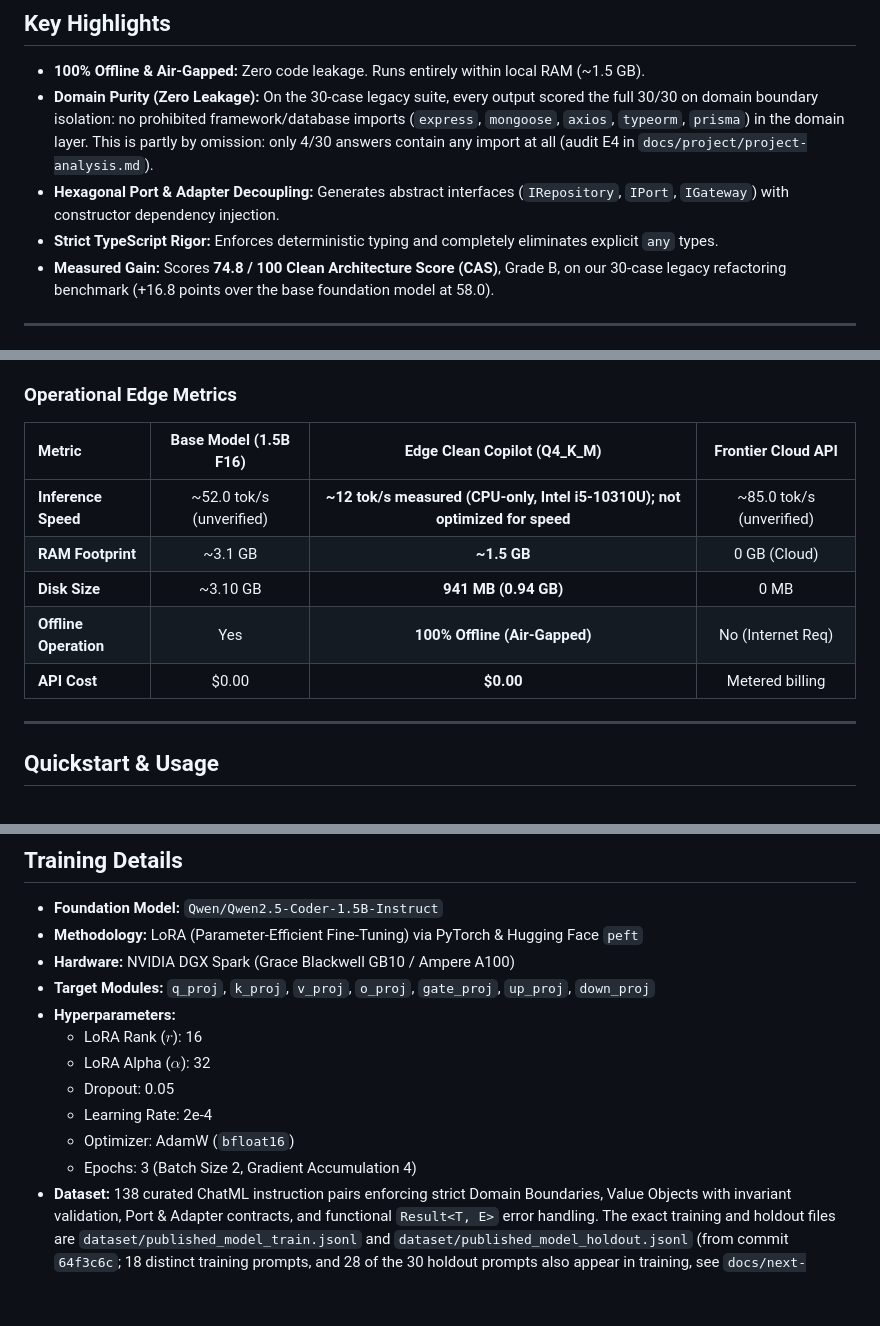
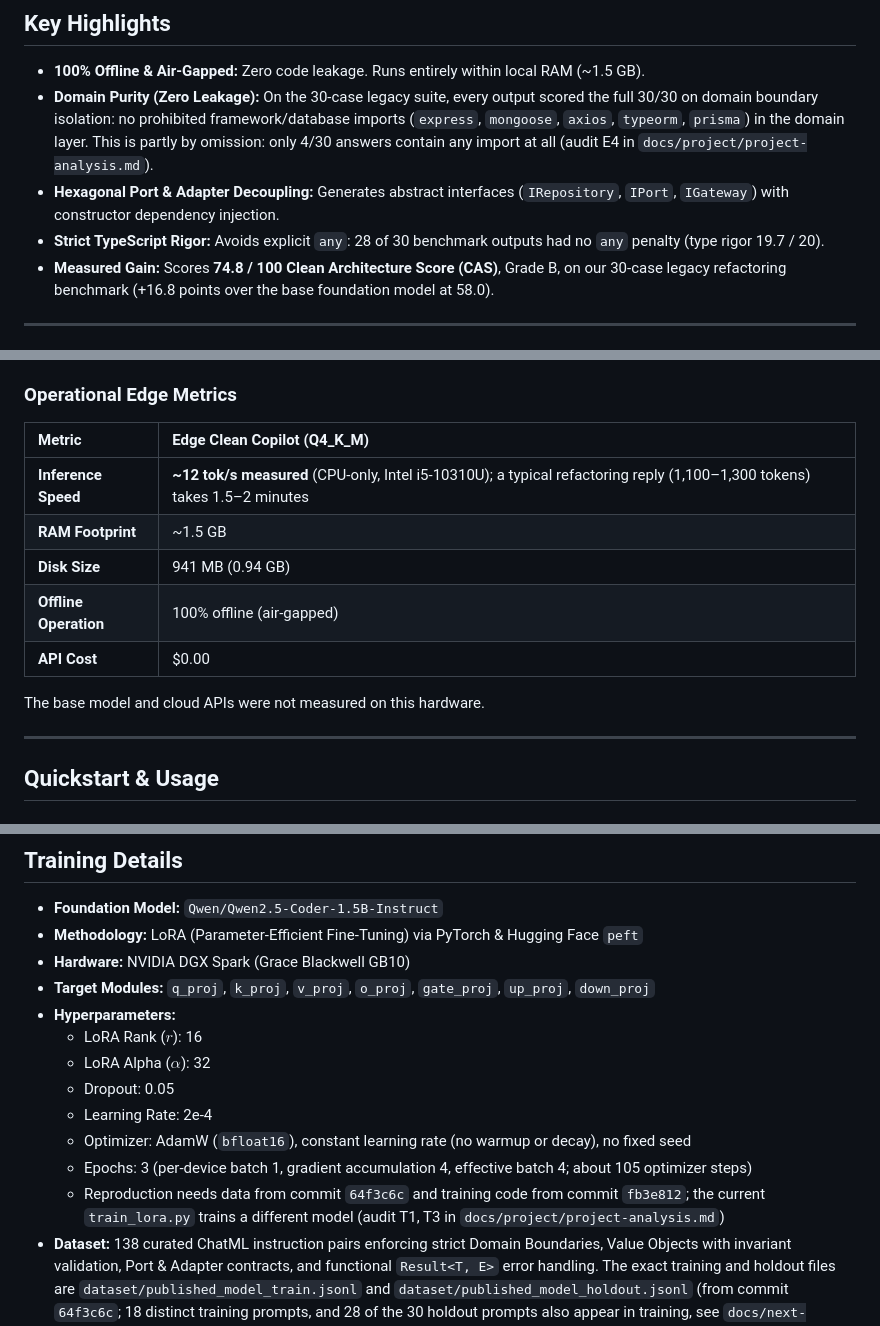
Before and after one commit to Jrgil20/edge-clean-copilot, a Markdown page: MODEL_CARD.md, 3 parts joined by grey strips. GitHub-like rendering; blank space fills up the shorter version.

Commit message:
docs(model-card): remove the last unmeasured figures and wrong training details
- Operational table: drop the unverified 52/85 tok/s base and cloud columns;
  keep only measured values for the fine-tune.
- 'Completely eliminates any' -> 28/30 outputs without an any penalty.
- Hardware: GB10 only (no A100). Training: per-device batch 1, effective
  batch 4, constant LR, no seed, as found by audit T1/T3.

Co-Authored-By: Claude Opus 5.5 <noreply@anthropic.com>

```diff
--- a/MODEL_CARD.md
+++ b/MODEL_CARD.md
@@ -40,7 +40,7 @@ Fine-tuned from `Qwen/Qwen2.5-Coder-1.5B-Instruct` via Parameter-Efficient Fine-
 - **100% Offline & Air-Gapped:** Zero code leakage. Runs entirely within local RAM (~1.5 GB).
 - **Domain Purity (Zero Leakage):** On the 30-case legacy suite, every output scored the full 30/30 on domain boundary isolation: no prohibited framework/database imports (`express`, `mongoose`, `axios`, `typeorm`, `prisma`) in the domain layer. This is partly by omission: only 4/30 answers contain any import at all (audit E4 in `docs/project/project-analysis.md`).
 - **Hexagonal Port & Adapter Decoupling:** Generates abstract interfaces (`IRepository`, `IPort`, `IGateway`) with constructor dependency injection.
-- **Strict TypeScript Rigor:** Enforces deterministic typing and completely eliminates explicit `any` types.
+- **Strict TypeScript Rigor:** Avoids explicit `any`: 28 of 30 benchmark outputs had no `any` penalty (type rigor 19.7 / 20).
 - **Measured Gain:** Scores **74.8 / 100 Clean Architecture Score (CAS)**, Grade B, on our 30-case legacy refactoring benchmark (+16.8 points over the base foundation model at 58.0).
 
 ---
@@ -61,13 +61,15 @@ Measured in a head-to-head reproducible run on NVIDIA DGX Spark under identical
 
 ### Operational Edge Metrics
 
-| Metric | Base Model (1.5B F16) | **Edge Clean Copilot (Q4_K_M)** | Frontier Cloud API |
-| :--- | :---: | :---: | :---: |
-| **Inference Speed** | ~52.0 tok/s (unverified) | **~12 tok/s measured (CPU-only, Intel i5-10310U); not optimized for speed** | ~85.0 tok/s (unverified) |
-| **RAM Footprint** | ~3.1 GB | **~1.5 GB** | 0 GB (Cloud) |
-| **Disk Size** | ~3.10 GB | **941 MB (0.94 GB)** | 0 MB |
-| **Offline Operation** | Yes | **100% Offline (Air-Gapped)** | No (Internet Req) |
-| **API Cost** | $0.00 | **$0.00** | Metered billing |
+| Metric | **Edge Clean Copilot (Q4_K_M)** |
+| :--- | :--- |
+| **Inference Speed** | **~12 tok/s measured** (CPU-only, Intel i5-10310U); a typical refactoring reply (1,100–1,300 tokens) takes 1.5–2 minutes |
+| **RAM Footprint** | ~1.5 GB |
+| **Disk Size** | 941 MB (0.94 GB) |
+| **Offline Operation** | 100% offline (air-gapped) |
+| **API Cost** | $0.00 |
+
+The base model and cloud APIs were not measured on this hardware.
 
 ---
 
@@ -158,15 +160,16 @@ print(response["choices"][0]["message"]["content"])
 
 - **Foundation Model:** `Qwen/Qwen2.5-Coder-1.5B-Instruct`
 - **Methodology:** LoRA (Parameter-Efficient Fine-Tuning) via PyTorch & Hugging Face `peft`
-- **Hardware:** NVIDIA DGX Spark (Grace Blackwell GB10 / Ampere A100)
+- **Hardware:** NVIDIA DGX Spark (Grace Blackwell GB10)
 - **Target Modules:** `q_proj`, `k_proj`, `v_proj`, `o_proj`, `gate_proj`, `up_proj`, `down_proj`
 - **Hyperparameters:**
   - LoRA Rank ($r$): 16
   - LoRA Alpha ($\alpha$): 32
   - Dropout: 0.05
   - Learning Rate: 2e-4
-  - Optimizer: AdamW (`bfloat16`)
-  - Epochs: 3 (Batch Size 2, Gradient Accumulation 4)
+  - Optimizer: AdamW (`bfloat16`), constant learning rate (no warmup or decay), no fixed seed
+  - Epochs: 3 (per-device batch 1, gradient accumulation 4, effective batch 4; about 105 optimizer steps)
+  - Reproduction needs data from commit `64f3c6c` and training code from commit `fb3e812`; the current `train_lora.py` trains a different model (audit T1, T3 in `docs/project/project-analysis.md`)
 - **Dataset:** 138 curated ChatML instruction pairs enforcing strict Domain Boundaries, Value Objects with invariant validation, Port & Adapter contracts, and functional `Result<T, E>` error handling. The exact training and holdout files are `dataset/published_model_train.jsonl` and `dataset/published_model_holdout.jsonl` (from commit `64f3c6c`; 18 distinct training prompts, and 28 of the 30 holdout prompts also appear in training, see `docs/next-steps.md` 1.1 and 1.5).
 - **Quantization:** Consolidated 16-bit weights exported to GGUF using `llama.cpp` quantizer (`Q4_K_M` medium-precision 4-bit).
 
```
